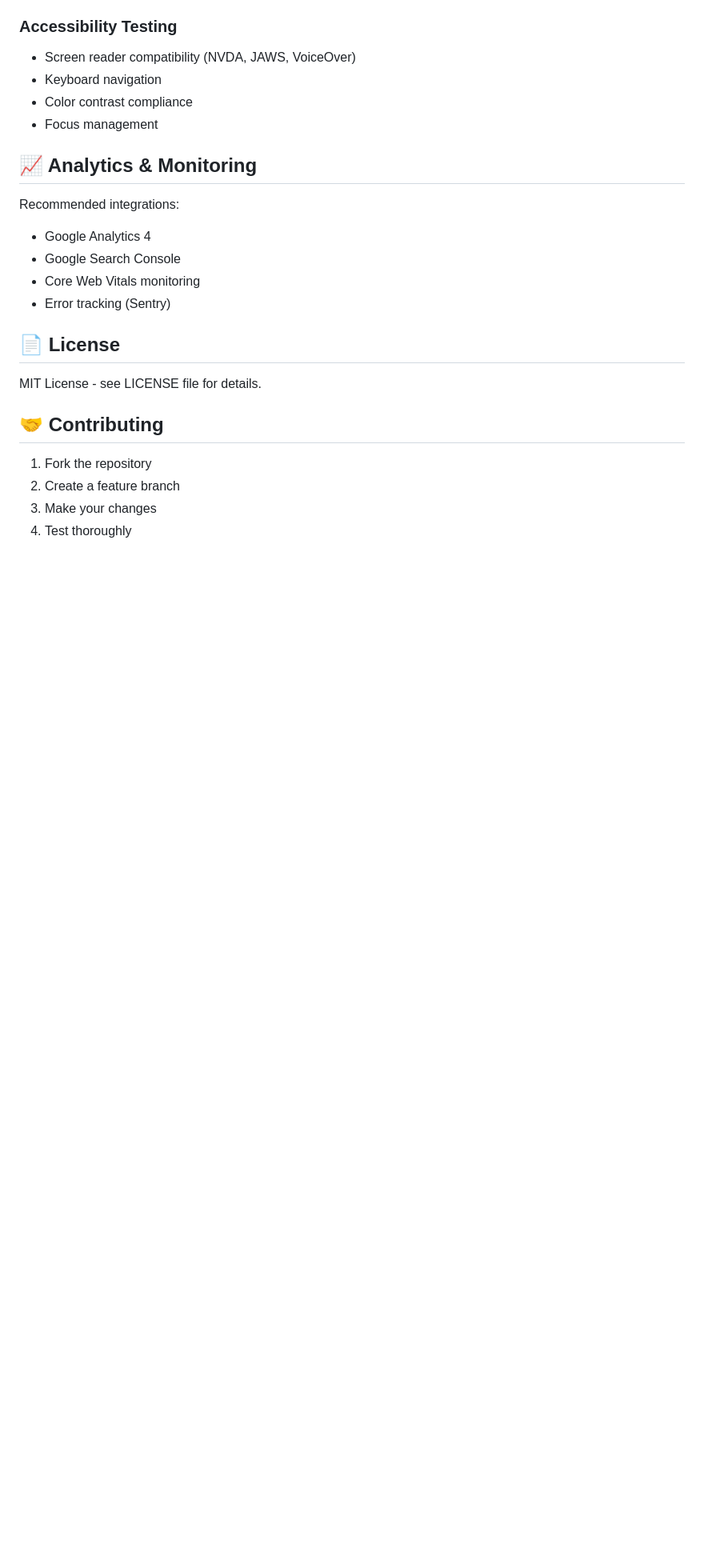
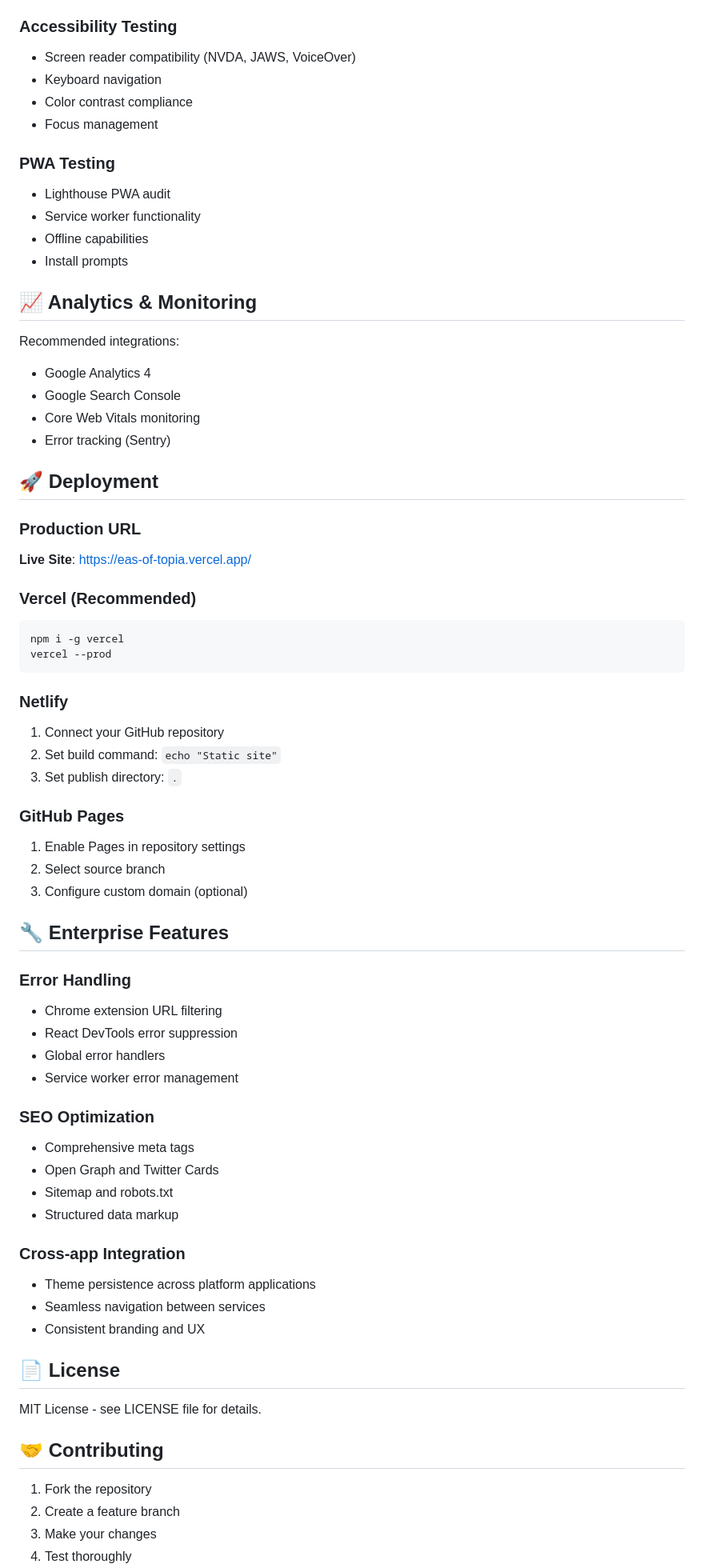
Before and after one commit to Eslam1Osama/EasOfTopia, a Markdown page: README.md, the part around the change printed below. Shown: that part at 80% size. Rendered like a GitHub page; blank space fills up the shorter version.

````diff
--- a/README.md
+++ b/README.md
@@ -81,6 +140,12 @@ Custom animations are defined in `style.css`:
 - Color contrast compliance
 - Focus management
 
+### PWA Testing
+- Lighthouse PWA audit
+- Service worker functionality
+- Offline capabilities
+- Install prompts
+
 ## 📈 Analytics & Monitoring
 
 Recommended integrations:
@@ -89,7 +154,45 @@ Recommended integrations:
 - Core Web Vitals monitoring
 - Error tracking (Sentry)
 
+## 🚀 Deployment
 
+### Production URL
+**Live Site**: https://eas-of-topia.vercel.app/
+
+### Vercel (Recommended)
+```bash
+npm i -g vercel
+vercel --prod
+```
+
+### Netlify
+1. Connect your GitHub repository
+2. Set build command: `echo "Static site"`
+3. Set publish directory: `.`
+
+### GitHub Pages
+1. Enable Pages in repository settings
+2. Select source branch
+3. Configure custom domain (optional)
+
+## 🔧 Enterprise Features
+
+### Error Handling
+- Chrome extension URL filtering
+- React DevTools error suppression
+- Global error handlers
+- Service worker error management
+
+### SEO Optimization
+- Comprehensive meta tags
+- Open Graph and Twitter Cards
+- Sitemap and robots.txt
+- Structured data markup
+
+### Cross-app Integration
+- Theme persistence across platform applications
+- Seamless navigation between services
+- Consistent branding and UX
 
 ## 📄 License
 
````
Also changed, not shown: other parts of README.md (+80 -11 lines), assets/logo.png (added), 8 other files.
